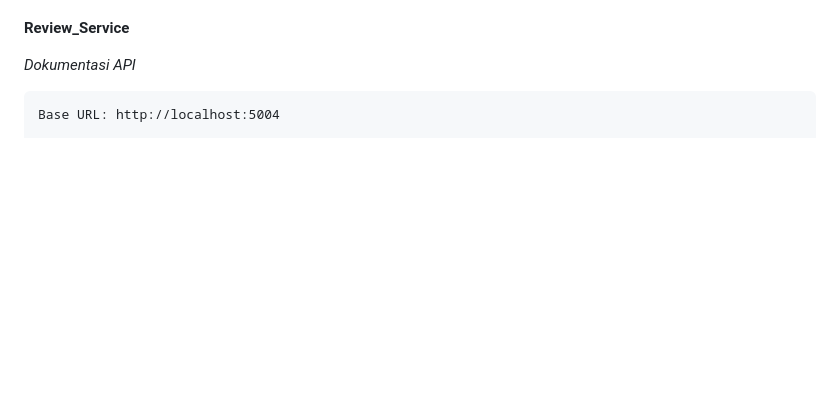
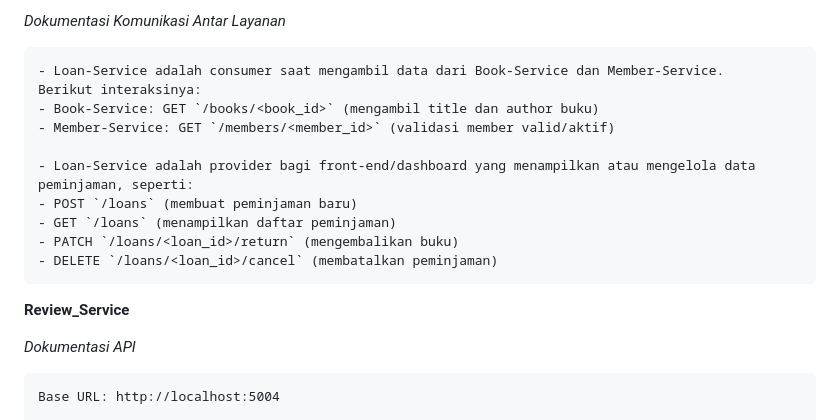
Before and after one commit to hafizhahfarahh/UTS_EAI, a Markdown page: README.md, the part around the change printed below. GitHub-like rendering; blank space fills up the shorter version.

```diff
--- a/README.md
+++ b/README.md
@@ -20,3 +135,15 @@ Sistem ini terdiri dari 4 layanan utama, yaitu:
+*Dokumentasi Komunikasi Antar Layanan*
+
+    - Loan-Service adalah consumer saat mengambil data dari Book-Service dan Member-Service.
+    Berikut interaksinya:
+    - Book-Service: GET `/books/<book_id>` (mengambil title dan author buku)
+    - Member-Service: GET `/members/<member_id>` (validasi member valid/aktif)
+
+    - Loan-Service adalah provider bagi front-end/dashboard yang menampilkan atau mengelola data peminjaman, seperti:
+    - POST `/loans` (membuat peminjaman baru)
+    - GET `/loans` (menampilkan daftar peminjaman)
+    - PATCH `/loans/<loan_id>/return` (mengembalikan buku)
+    - DELETE `/loans/<loan_id>/cancel` (membatalkan peminjaman)
 
 
 **Review_Service**
```
Also changed, not shown: other parts of README.md (+115 -0 lines).
